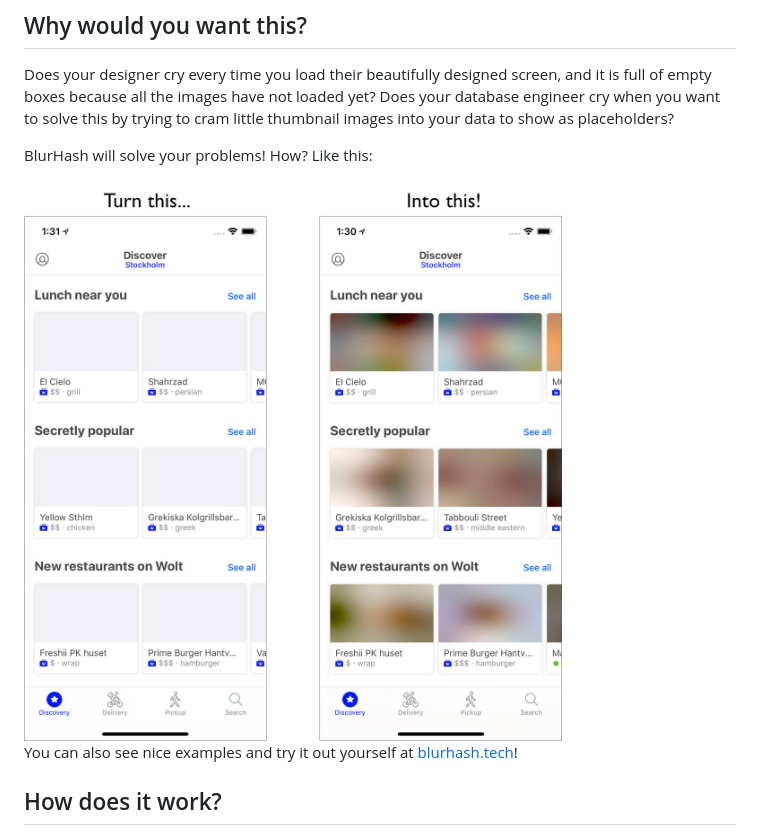
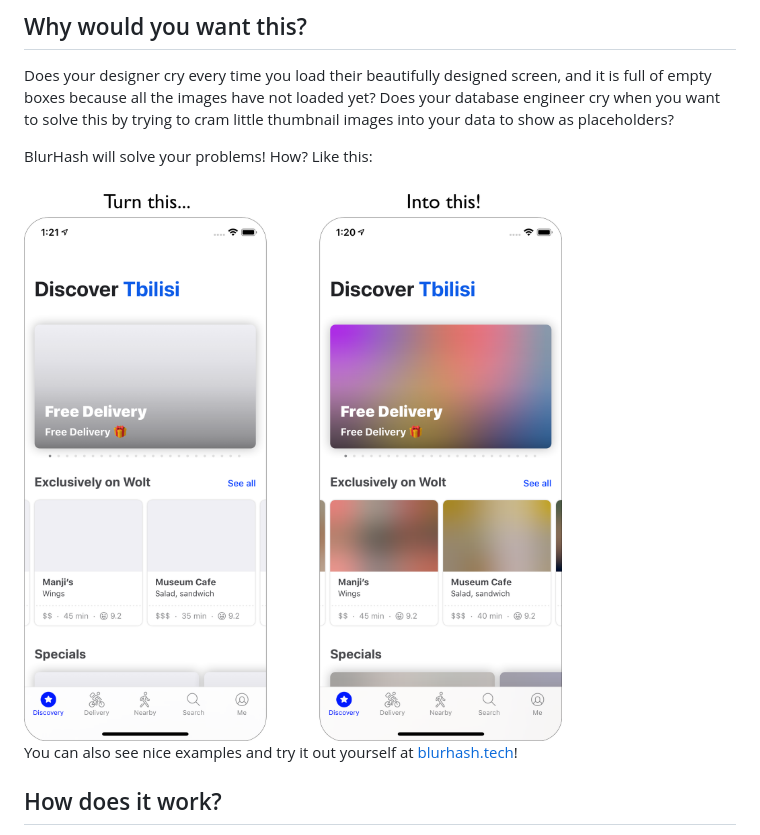
Before and after one commit to woltapp/blurhash, a Markdown page: Readme.md, the part around the change. Rendered like a GitHub page; pictures changed too: Media/WhyBlurHash.jpg (deleted), Media/WhyBlurHash.png (added).

Commit message:
Update screenshots.

```diff
--- a/Readme.md
+++ b/Readme.md
@@ -10,7 +10,7 @@ images into your data to show as placeholders?
 
 BlurHash will solve your problems! How? Like this:
 
-<img src="Media/WhyBlurHash.jpg" width="600">
+<img src="Media/WhyBlurHash.png" width="600">
 
 You can also see nice examples and try it out yourself at [blurhash.tech](http://blurhash.tech/)!
 
```
Also changed, not shown: Media/BadScreenshot.png (added), Media/GoodScreenshot.png (added), 1 other file.
